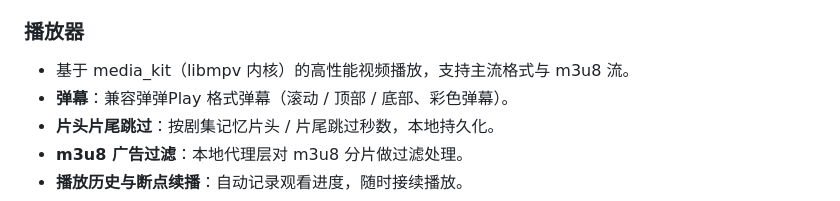
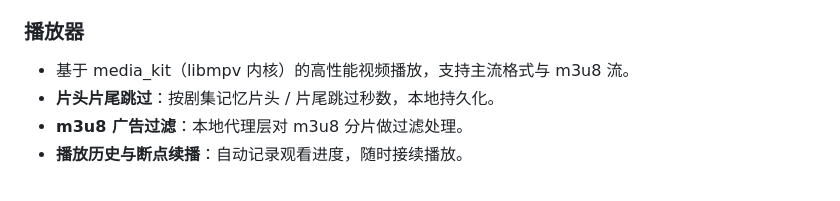
Before and after one commit to yuluoos/TVBox-tvs, a Markdown page: README.md, the part around the change. GitHub-like rendering.

Commit message:
Remove danmu feature from README
Co-Authored-By: Claude Fable 5 <noreply@anthropic.com>

```diff
--- a/README.md
+++ b/README.md
@@ -27,7 +27,6 @@ TVS 是一款基于 Flutter 开发的跨平台（iOS / Android）影视聚合播
 
 ### 播放器
 - 基于 media_kit（libmpv 内核）的高性能视频播放，支持主流格式与 m3u8 流。
-- **弹幕**：兼容弹弹Play 格式弹幕（滚动 / 顶部 / 底部、彩色弹幕）。
 - **片头片尾跳过**：按剧集记忆片头 / 片尾跳过秒数，本地持久化。
 - **m3u8 广告过滤**：本地代理层对 m3u8 分片做过滤处理。
 - **播放历史与断点续播**：自动记录观看进度，随时接续播放。
```
